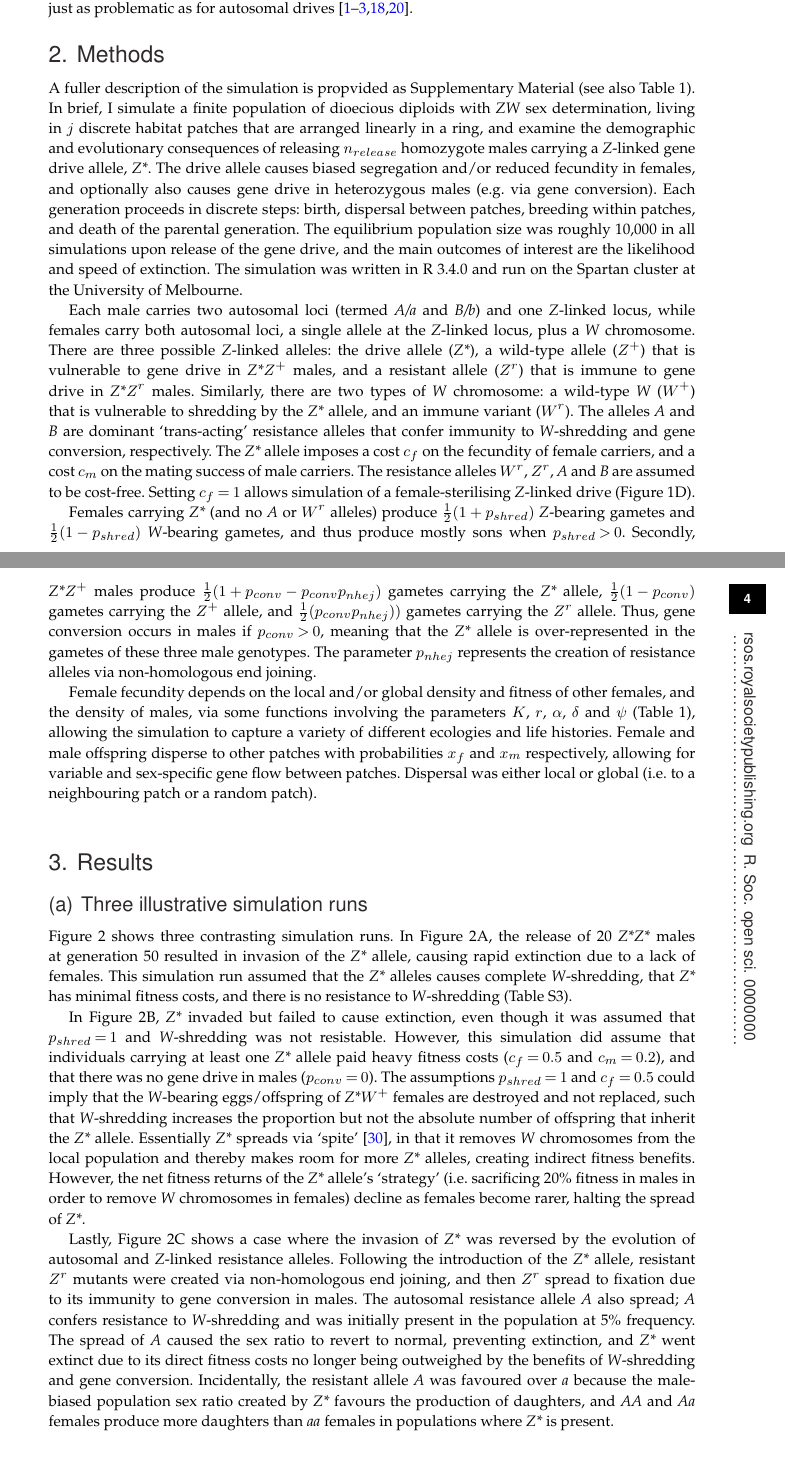
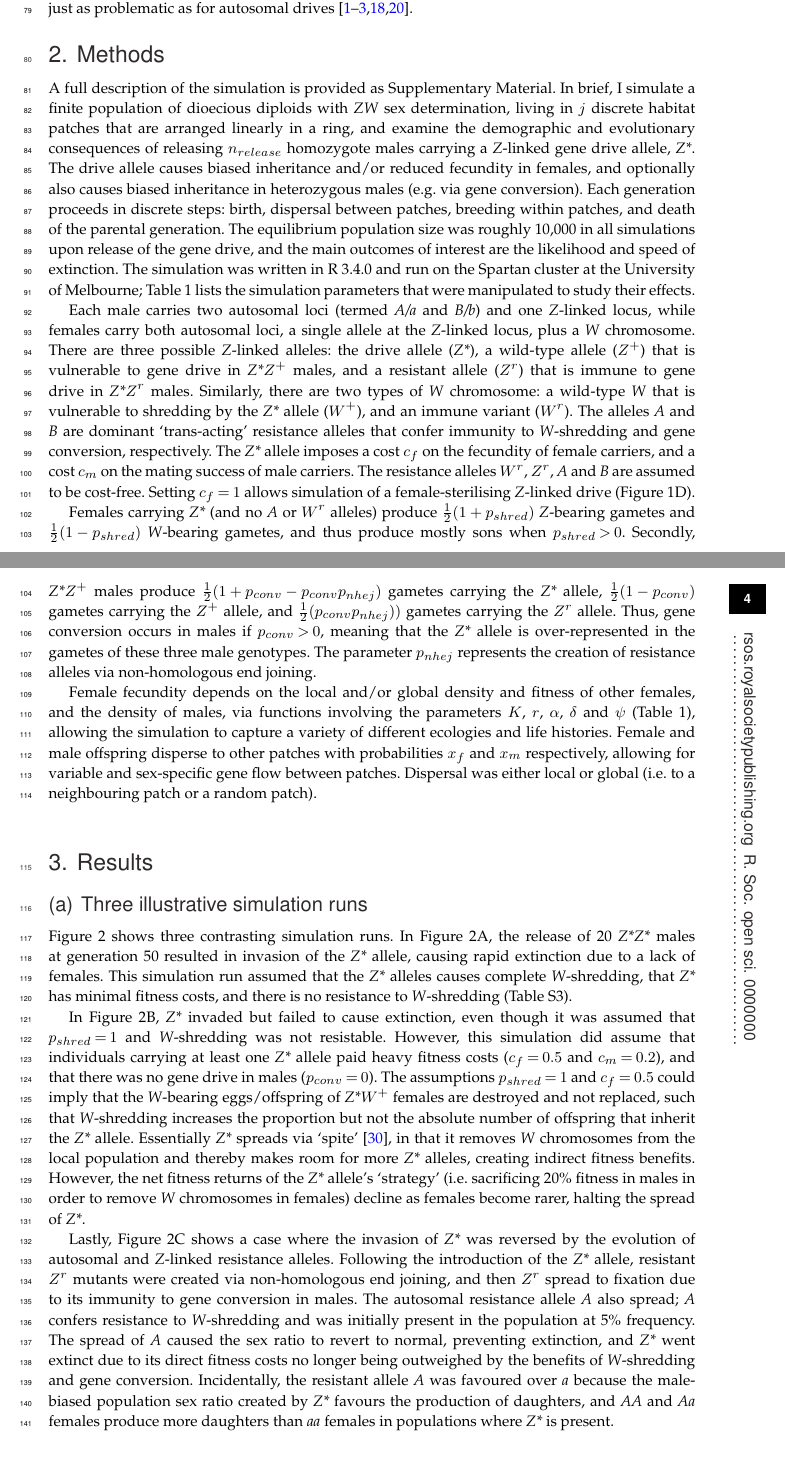
Before and after one commit to lukeholman/W_shredder, a LaTeX document (Proc_B_manuscript/Proc_B_manuscript.tex): two parts of pages 3 and 4 of 15, joined at a grey line, cut so that both start at the same text. Compiled offline with pdfLaTeX.

Commit message:
Submitted version

```diff
--- a/Proc_B_manuscript/Proc_B_manuscript.tex
+++ b/Proc_B_manuscript/Proc_B_manuscript.tex
@@ -7,6 +7,8 @@
 
 \documentclass[]{rsos}%%%%where rsos is the template name
 
+\usepackage{lineno}
+\linenumbers
 
 \usepackage[T1]{fontenc}
 \usepackage[utf8]{inputenc}
@@ -210,21 +212,22 @@ resistance is just as problematic as for autosomal drives
 \hypertarget{methods}{%
 \section{Methods}\label{methods}}
 
-A fuller description of the simulation is propvided as Supplementary
-Material (see also Table 1). In brief, I simulate a finite population of
-dioecious diploids with \emph{ZW} sex determination, living in \(j\)
-discrete habitat patches that are arranged linearly in a ring, and
-examine the demographic and evolutionary consequences of releasing
-\(n_{release}\) homozygote males carrying a \emph{Z}-linked gene drive
-allele, \emph{Z*}. The drive allele causes biased segregation and/or
-reduced fecundity in females, and optionally also causes gene drive in
+A full description of the simulation is provided as Supplementary
+Material. In brief, I simulate a finite population of dioecious diploids
+with \emph{ZW} sex determination, living in \(j\) discrete habitat
+patches that are arranged linearly in a ring, and examine the
+demographic and evolutionary consequences of releasing \(n_{release}\)
+homozygote males carrying a \emph{Z}-linked gene drive allele,
+\emph{Z*}. The drive allele causes biased inheritance and/or reduced
+fecundity in females, and optionally also causes biased inheritance in
 heterozygous males (e.g.~via gene conversion). Each generation proceeds
 in discrete steps: birth, dispersal between patches, breeding within
 patches, and death of the parental generation. The equilibrium
 population size was roughly 10,000 in all simulations upon release of
 the gene drive, and the main outcomes of interest are the likelihood and
 speed of extinction. The simulation was written in R 3.4.0 and run on
-the Spartan cluster at the University of Melbourne.
+the Spartan cluster at the University of Melbourne; Table 1 lists the
+simulation parameters that were manipulated to study their effects.
 
 Each male carries two autosomal loci (termed \emph{A/a} and \emph{B/b})
 and one \emph{Z}-linked locus, while females carry both autosomal loci,
@@ -258,13 +261,13 @@ parameter \(p_{nhej}\) represents the creation of resistance alleles via
 non-homologous end joining.
 
 Female fecundity depends on the local and/or global density and fitness
-of other females, and the density of males, via some functions involving
-the parameters \(K\), \(r\), \(\alpha\), \(\delta\) and \(\psi\) (Table
-1), allowing the simulation to capture a variety of different ecologies
-and life histories. Female and male offspring disperse to other patches
-with probabilities \(x_f\) and \(x_m\) respectively, allowing for
-variable and sex-specific gene flow between patches. Dispersal was
-either local or global (i.e.~to a neighbouring patch or a random patch).
+of other females, and the density of males, via functions involving the
+parameters \(K\), \(r\), \(\alpha\), \(\delta\) and \(\psi\) (Table 1),
+allowing the simulation to capture a variety of different ecologies and
+life histories. Female and male offspring disperse to other patches with
+probabilities \(x_f\) and \(x_m\) respectively, allowing for variable
+and sex-specific gene flow between patches. Dispersal was either local
+or global (i.e.~to a neighbouring patch or a random patch).
 
 \hypertarget{results}{%
 \section{Results}\label{results}}
```
Also changed, not shown: Proc_B_manuscript/Proc_B_manuscript.tex (4 more changed lines), 1 other file.
